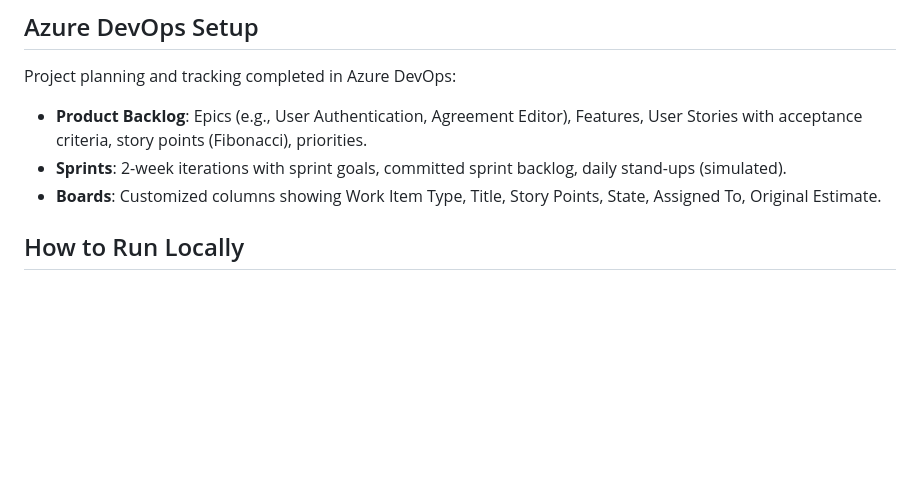
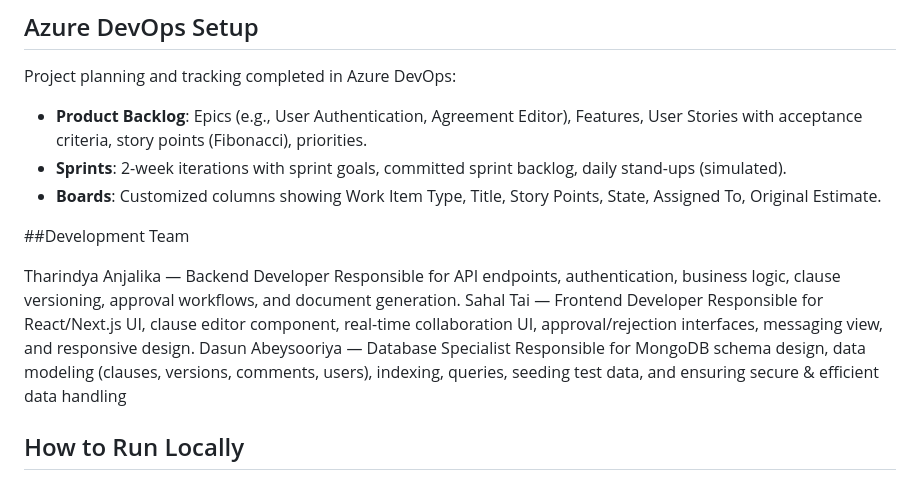
Before and after one commit to tharindya/CST_8414_DivorceFlow, a Markdown page: README.md, the part around the change. GitHub-like rendering; blank space fills up the shorter version.

Commit message:
Add Development Team section to README
Added a section detailing the development team and their responsibilities.

```diff
--- a/README.md
+++ b/README.md
@@ -46,6 +46,15 @@ Project planning and tracking completed in Azure DevOps:
 - **Sprints**: 2-week iterations with sprint goals, committed sprint backlog, daily stand-ups (simulated).
 - **Boards**: Customized columns showing Work Item Type, Title, Story Points, State, Assigned To, Original Estimate.
 
+##Development Team
+
+Tharindya Anjalika — Backend Developer
+   Responsible for API endpoints, authentication, business logic, clause versioning, approval workflows, and document generation.
+Sahal Tai — Frontend Developer
+   Responsible for React/Next.js UI, clause editor component, real-time collaboration UI, approval/rejection interfaces, messaging view, and responsive design.
+Dasun Abeysooriya — Database Specialist
+   Responsible for MongoDB schema design, data modeling (clauses, versions, comments, users), indexing, queries, seeding test data, and ensuring secure & efficient data handling
+
 ## How to Run Locally
 
 ### Prerequisites
```
